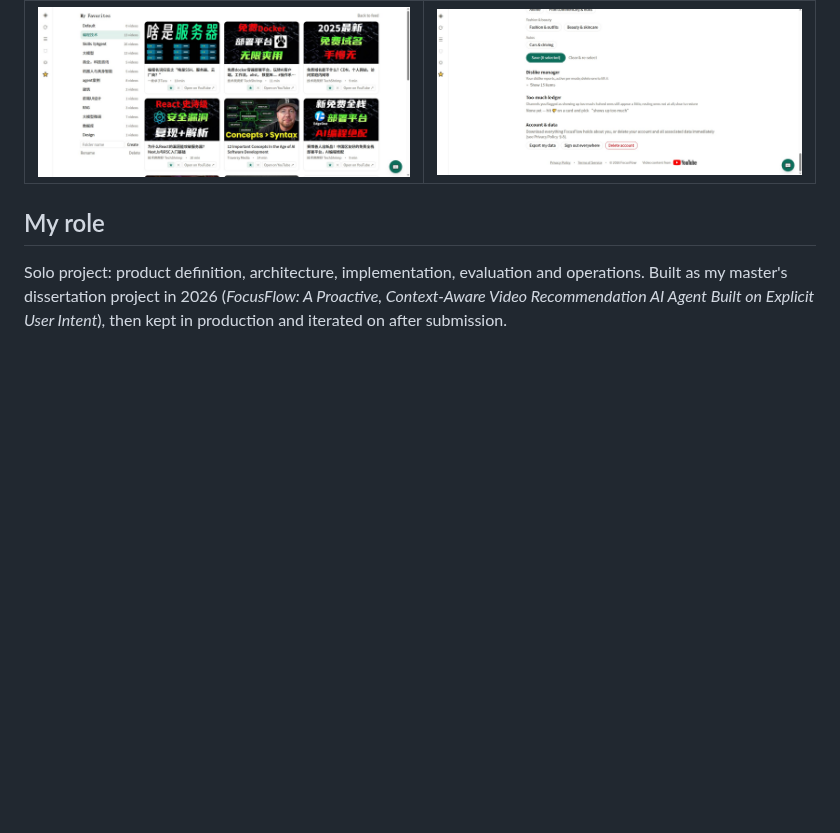
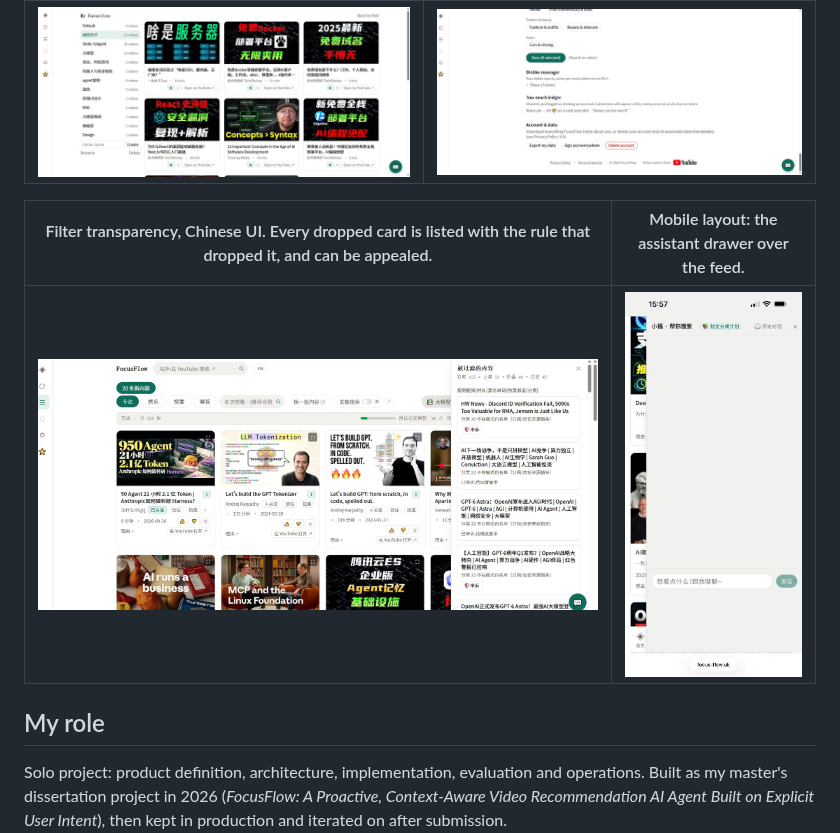
Before and after one commit to Alex-Zhao1234/FocusFlow-showcase, a Markdown page: README.md, the part around the change. Rendered like a GitHub page; pictures changed too: assets/screenshots/09-filter-transparency.jpg (added), assets/screenshots/10-mobile-assistant.jpg (added); blank space fills up the shorter version.

Commit message:
Add filter-transparency and mobile-assistant screenshots
Co-Authored-By: Claude Fable 5.1 <noreply@anthropic.com>

```diff
--- a/README.md
+++ b/README.md
@@ -93,6 +93,10 @@ Production, English UI. The interface is fully bilingual (the 中 toggle at the
 |---|---|
 | ![](assets/screenshots/07-favorites.jpg) | ![](assets/screenshots/08-account-data.jpg) |
 
+| Filter transparency, Chinese UI. Every dropped card is listed with the rule that dropped it, and can be appealed. | Mobile layout: the assistant drawer over the feed. |
+|---|---|
+| ![](assets/screenshots/09-filter-transparency.jpg) | ![](assets/screenshots/10-mobile-assistant.jpg) |
+
 ## My role
 
 Solo project: product definition, architecture, implementation, evaluation and operations. Built as my master's dissertation project in 2026 (*FocusFlow: A Proactive, Context-Aware Video Recommendation AI Agent Built on Explicit User Intent*), then kept in production and iterated on after submission.
```
Also changed, not shown: README.zh.md (+4 -0 lines).
